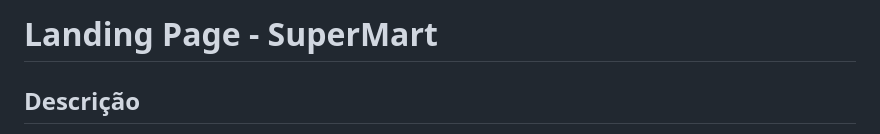
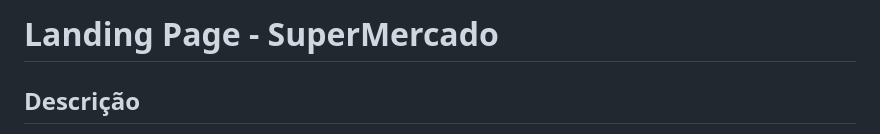
Before and after one commit to Sars-Desenvolvimento-de-Software/Landing-Page-Supermercado-Villa, a Markdown page: README.md, the part around the change. Drawn GitHub-style.

```diff
--- a/README.md
+++ b/README.md
@@ -1,4 +1,4 @@
-# Landing Page - SuperMart
+# Landing Page - SuperMercado
 
 ## Descrição
 
```
